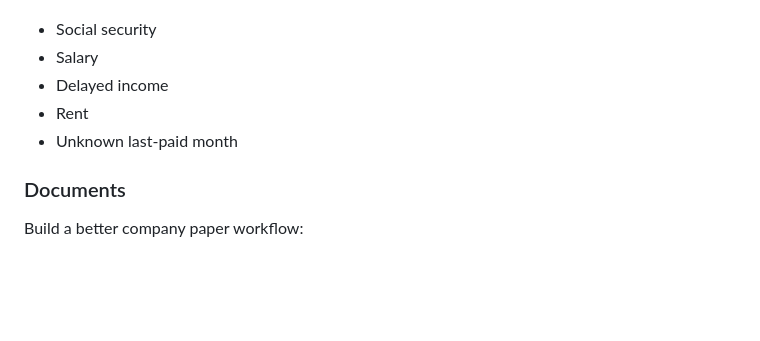
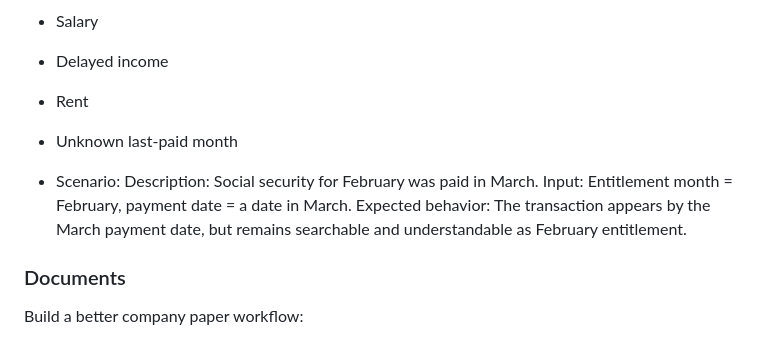
Before and after one commit to salzemami90-arch/floosy-app, a Markdown page: FLOOSY_BETA_2_CONTEXT.md, the part around the change. GitHub-like rendering; blank space fills up the shorter version.

Commit message:
Document social security entitlement scenario

```diff
--- a/FLOOSY_BETA_2_CONTEXT.md
+++ b/FLOOSY_BETA_2_CONTEXT.md
@@ -451,6 +451,11 @@ Continue testing real workflows after entitlement tracking:
 - Rent
 - Unknown last-paid month
 
+- Scenario:
+  Description: Social security for February was paid in March.
+  Input: Entitlement month = February, payment date = a date in March.
+  Expected behavior: The transaction appears by the March payment date, but remains searchable and understandable as February entitlement.
+
 ### Documents
 
 Build a better company paper workflow:
```
